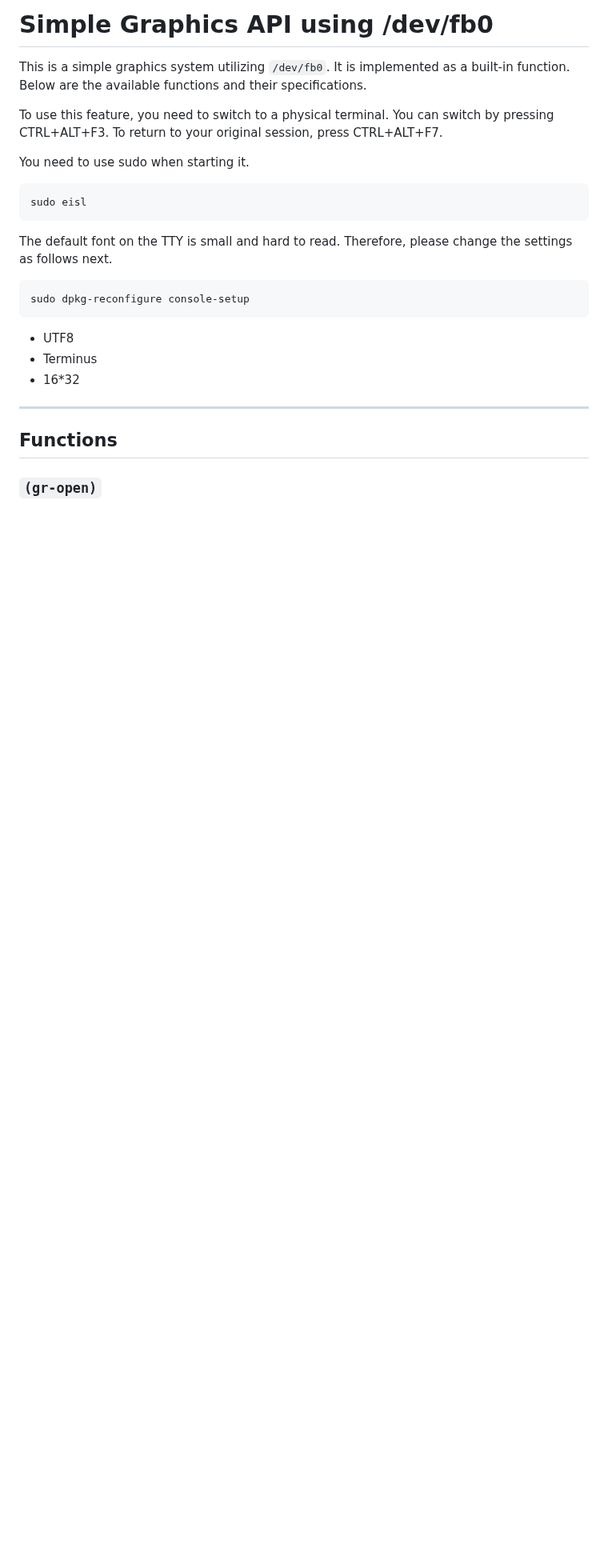
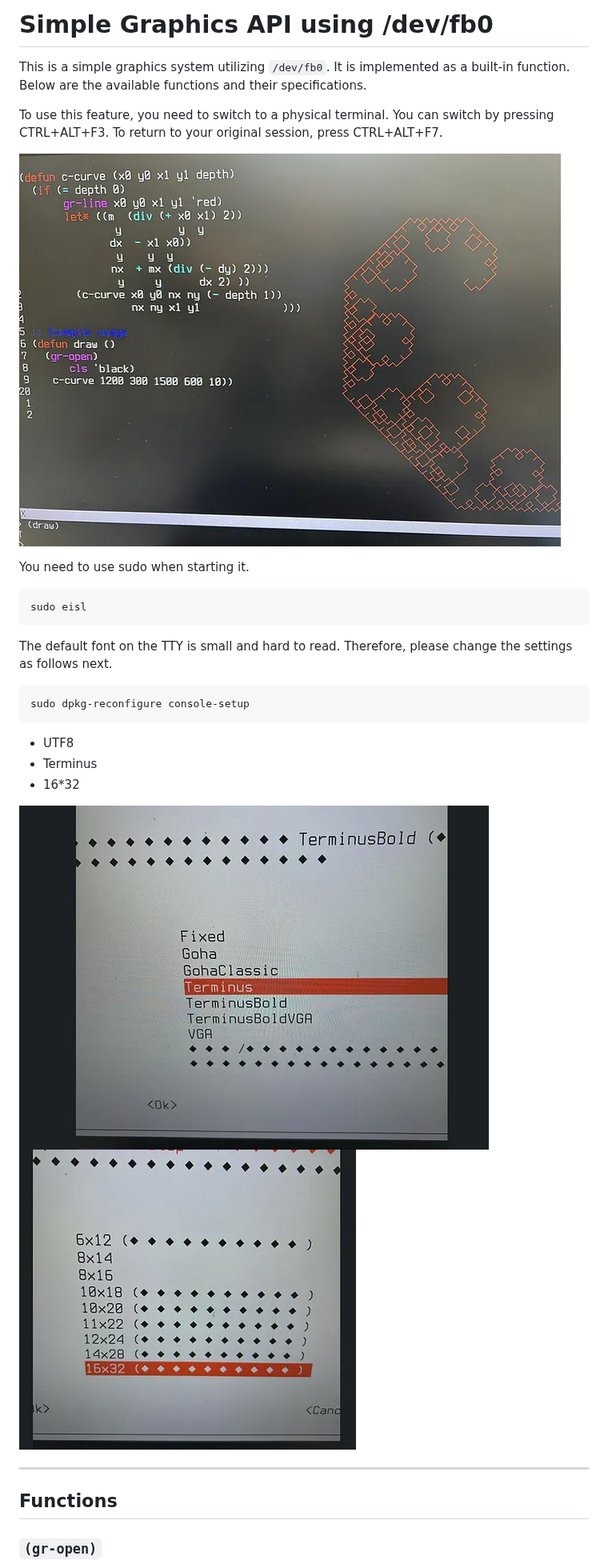
Before and after one commit to sasagawa888/eisl, a Markdown page: documents/GRAPHICS.md, the part around the change. Shown at 80% size. GitHub-like rendering; pictures changed too: documents/graph0.png (added), documents/graph1.png (added), documents/graph2.png (added); blank space fills up the shorter version.

Commit message:
update GRAPHICS

```diff
--- a/documents/GRAPHICS.md
+++ b/documents/GRAPHICS.md
@@ -3,6 +3,8 @@
 This is a simple graphics system utilizing `/dev/fb0`. It is implemented as a built-in function. Below are the available functions and their specifications.
 
 To use this feature, you need to switch to a physical terminal. You can switch by pressing CTRL+ALT+F3. To return to your original session, press CTRL+ALT+F7.
+
+![](graph0.png)
 
 You need to use sudo when starting it.
 
@@ -19,6 +21,9 @@ sudo dpkg-reconfigure console-setup
 - UTF8
 - Terminus
 - 16*32
+
+![](graph1.png)
+![](graph2.png)
 
 ---
 
```
